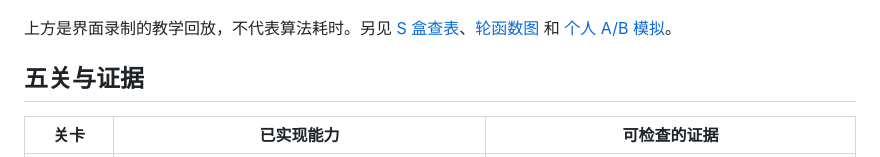
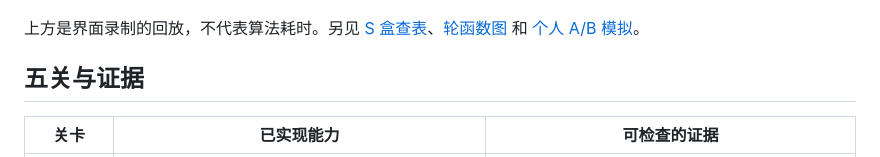
Before and after one commit to SylviaWennie/S-DES, a Markdown page: README.md, the part around the change. GitHub-like rendering.

```diff
--- a/README.md
+++ b/README.md
@@ -14,7 +14,7 @@ python app.py
 
 ![P10 置换盒动画回放：数据沿真实置换连线移动](docs/assets/permutation-demo.gif)
 
-上方是界面录制的教学回放，不代表算法耗时。另见 [S 盒查表](docs/assets/08-sbox.png)、[轮函数图](docs/assets/10-round-function.png) 和 [个人 A/B 模拟](docs/assets/09-simulation.png)。
+上方是界面录制的回放，不代表算法耗时。另见 [S 盒查表](docs/assets/08-sbox.png)、[轮函数图](docs/assets/10-round-function.png) 和 [个人 A/B 模拟](docs/assets/09-simulation.png)。
 
 ## 五关与证据
 
```
